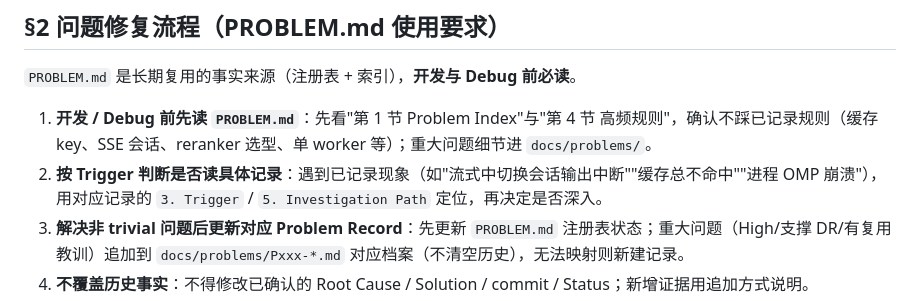
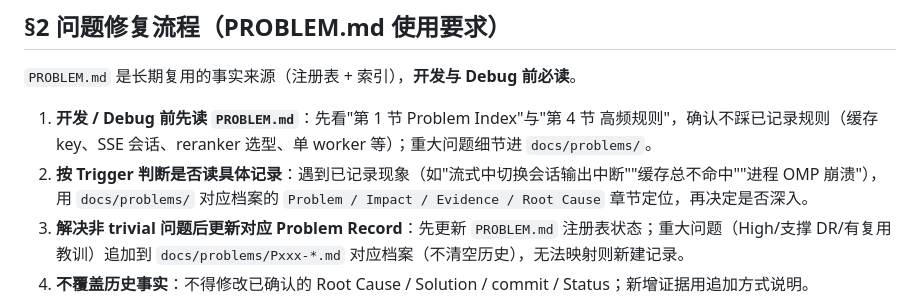
Before and after one commit to AJiang4015/ai-interview-assistant, a Markdown page: PROCESS.md, the part around the change. GitHub-like rendering.

Commit message:
docs: fix process anchor to problem records
PROCESS.md §2 引用旧 PROBLEM.md 完整记录的 '3. Trigger'/'5. Investigation Path' 章节编号，该结构已随 Problem 重构迁移到 docs/problems/；改为指向档案的 Problem/Impact/Evidence/Root Cause 章节。

```diff
--- a/PROCESS.md
+++ b/PROCESS.md
@@ -57,7 +57,7 @@ Problem          （明确要解决什么）
 `PROBLEM.md` 是长期复用的事实来源（注册表 + 索引），**开发与 Debug 前必读**。
 
 1. **开发 / Debug 前先读 `PROBLEM.md`**：先看"第 1 节 Problem Index"与"第 4 节 高频规则"，确认不踩已记录规则（缓存 key、SSE 会话、reranker 选型、单 worker 等）；重大问题细节进 `docs/problems/`。
-2. **按 Trigger 判断是否读具体记录**：遇到已记录现象（如"流式中切换会话输出中断""缓存总不命中""进程 OMP 崩溃"），用对应记录的 `3. Trigger` / `5. Investigation Path` 定位，再决定是否深入。
+2. **按 Trigger 判断是否读具体记录**：遇到已记录现象（如"流式中切换会话输出中断""缓存总不命中""进程 OMP 崩溃"），用 `docs/problems/` 对应档案的 `Problem / Impact / Evidence / Root Cause` 章节定位，再决定是否深入。
 3. **解决非 trivial 问题后更新对应 Problem Record**：先更新 `PROBLEM.md` 注册表状态；重大问题（High/支撑 DR/有复用教训）追加到 `docs/problems/Pxxx-*.md` 对应档案（不清空历史），无法映射则新建记录。
 4. **不覆盖历史事实**：不得修改已确认的 Root Cause / Solution / commit / Status；新增证据用追加方式说明。
 5. **resolved 问题复现先验证，不盲目重复修复**：再次出现时先检查旧方案是否被回退、环境 / 输入是否变化、是否有新 reproduction，再动手——不得直接照搬旧修复。
```
